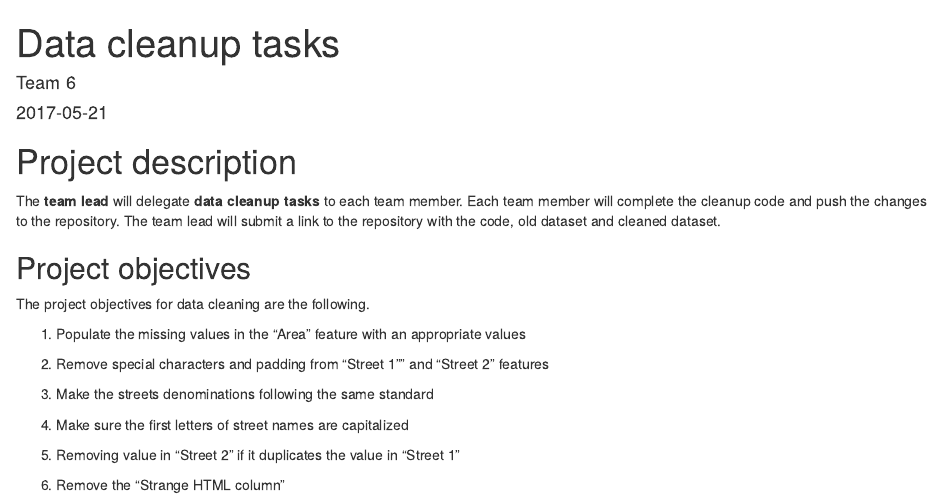
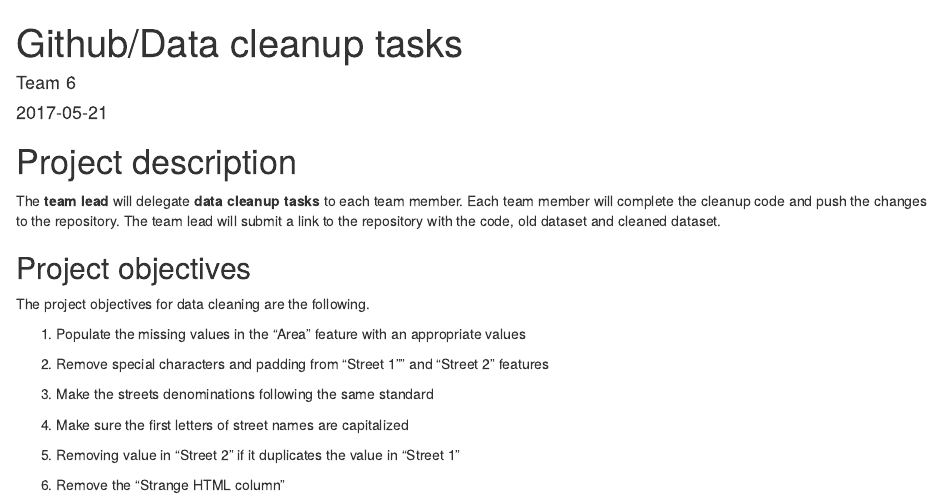
Before and after one commit to Team6Ke/Data-Cleanup, an R Markdown document (Team 6.Rmd): the page in a window 1100 px wide, from its top. Rendered offline with R 4.5, knitr and Pandoc, with nearby package versions; some code elsewhere in the file could not run offline.

Commit message:
Update Team 6.Rmd

```diff
--- a/Team 6.Rmd
+++ b/Team 6.Rmd
@@ -1,5 +1,5 @@
 ---
-title: "Data cleanup tasks"
+title: "Github/Data cleanup tasks"
 author: "Team 6"
 date: '`r  Sys.Date()`'
 output:
```
